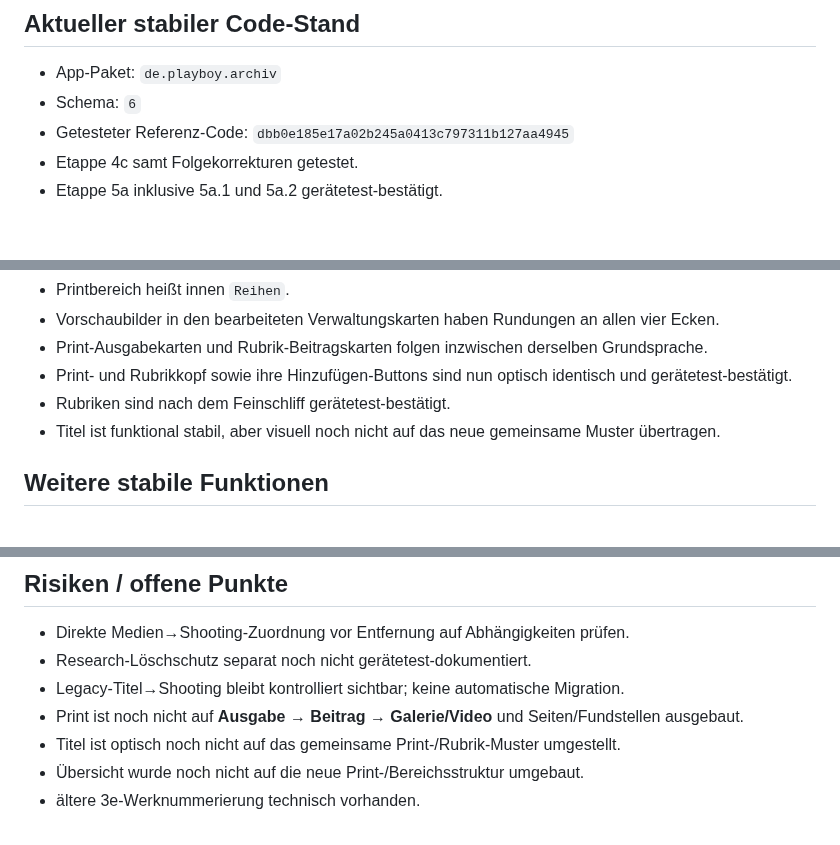
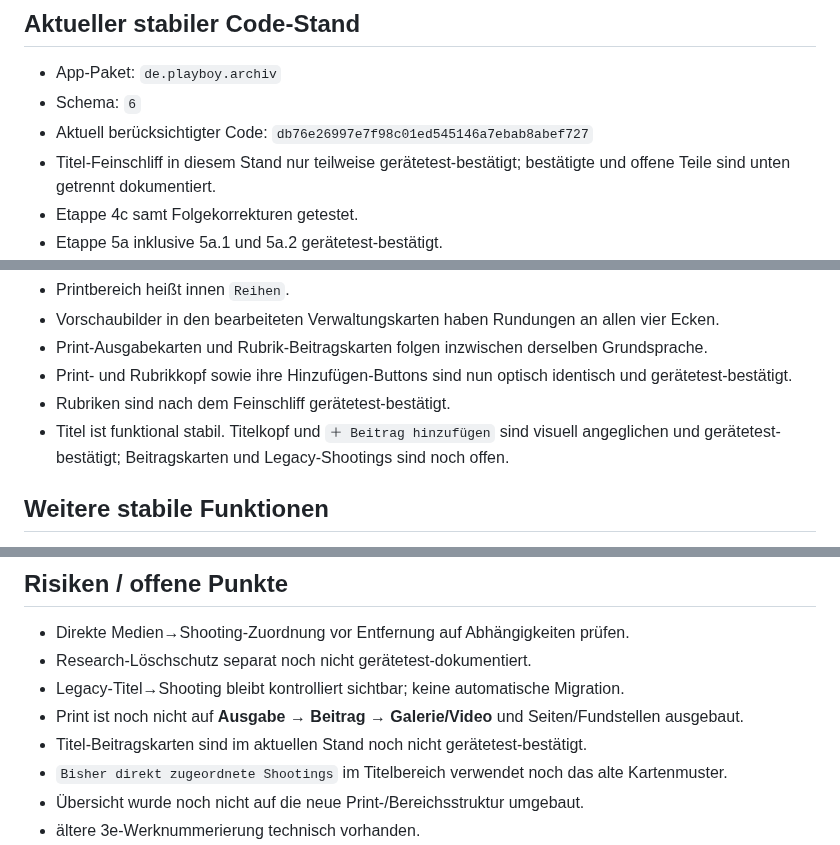
Before and after one commit to HotSpot2000-hub/playboy-archiv-android, a Markdown page: STATUS.md, 3 parts joined by grey strips. Rendered like a GitHub page; blank space fills up the shorter version.

```diff
--- a/STATUS.md
+++ b/STATUS.md
@@ -18,7 +18,8 @@ Referenz-Commit: `dbb0e185e17a02b245a0413c797311b127aa4945`
 
 - App-Paket: `de.playboy.archiv`
 - Schema: `6`
-- Getesteter Referenz-Code: `dbb0e185e17a02b245a0413c797311b127aa4945`
+- Aktuell berücksichtigter Code: `db76e26997e7f98c01ed545146a7ebab8abef727`
+- Titel-Feinschliff in diesem Stand nur teilweise gerätetest-bestätigt; bestätigte und offene Teile sind unten getrennt dokumentiert.
 - Etappe 4c samt Folgekorrekturen getestet.
 - Etappe 5a inklusive 5a.1 und 5a.2 gerätetest-bestätigt.
 - Etappe 6a Print-Grundstruktur inklusive Reihen, Ausgaben, Cover/PDF und Löschschutz gerätetest-bestätigt.
@@ -192,7 +200,7 @@ Diese Angleichung wurde auf dem Android-Gerät vollständig bestätigt.
 - Print-Ausgabekarten und Rubrik-Beitragskarten folgen inzwischen derselben Grundsprache.
 - Print- und Rubrikkopf sowie ihre Hinzufügen-Buttons sind nun optisch identisch und gerätetest-bestätigt.
 - Rubriken sind nach dem Feinschliff gerätetest-bestätigt.
-- Titel ist funktional stabil, aber visuell noch nicht auf das neue gemeinsame Muster übertragen.
+- Titel ist funktional stabil. Titelkopf und `＋ Beitrag hinzufügen` sind visuell angeglichen und gerätetest-bestätigt; Beitragskarten und Legacy-Shootings sind noch offen.
 
 ## Weitere stabile Funktionen
 
@@ -206,7 +214,8 @@ Research-Löschschutz implementiert, separater Gerätetest noch nicht dokumentie
 - Research-Löschschutz separat noch nicht gerätetest-dokumentiert.
 - Legacy-Titel→Shooting bleibt kontrolliert sichtbar; keine automatische Migration.
 - Print ist noch nicht auf **Ausgabe → Beitrag → Galerie/Video** und Seiten/Fundstellen ausgebaut.
-- Titel ist optisch noch nicht auf das gemeinsame Print-/Rubrik-Muster umgestellt.
+- Titel-Beitragskarten sind im aktuellen Stand noch nicht gerätetest-bestätigt.
+- `Bisher direkt zugeordnete Shootings` im Titelbereich verwendet noch das alte Kartenmuster.
 - Übersicht wurde noch nicht auf die neue Print-/Bereichsstruktur umgebaut.
 - ältere 3e-Werknummerierung technisch vorhanden.
 - Play-Protect-Vorfall aus 3g nicht als Source-Code-Kausalität behaupten. Play Protect nicht deaktivieren; APK nur als Update.
```
Also changed, not shown: other parts of STATUS.md (+17 -10 lines).
